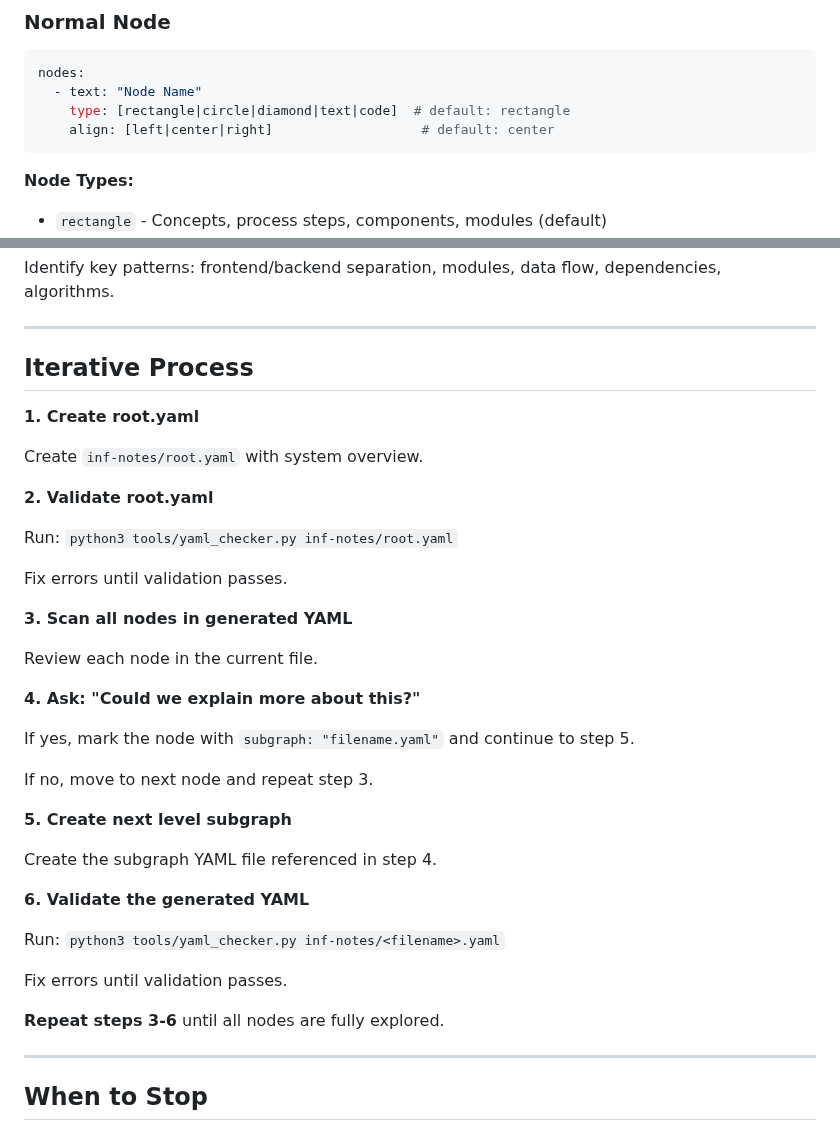
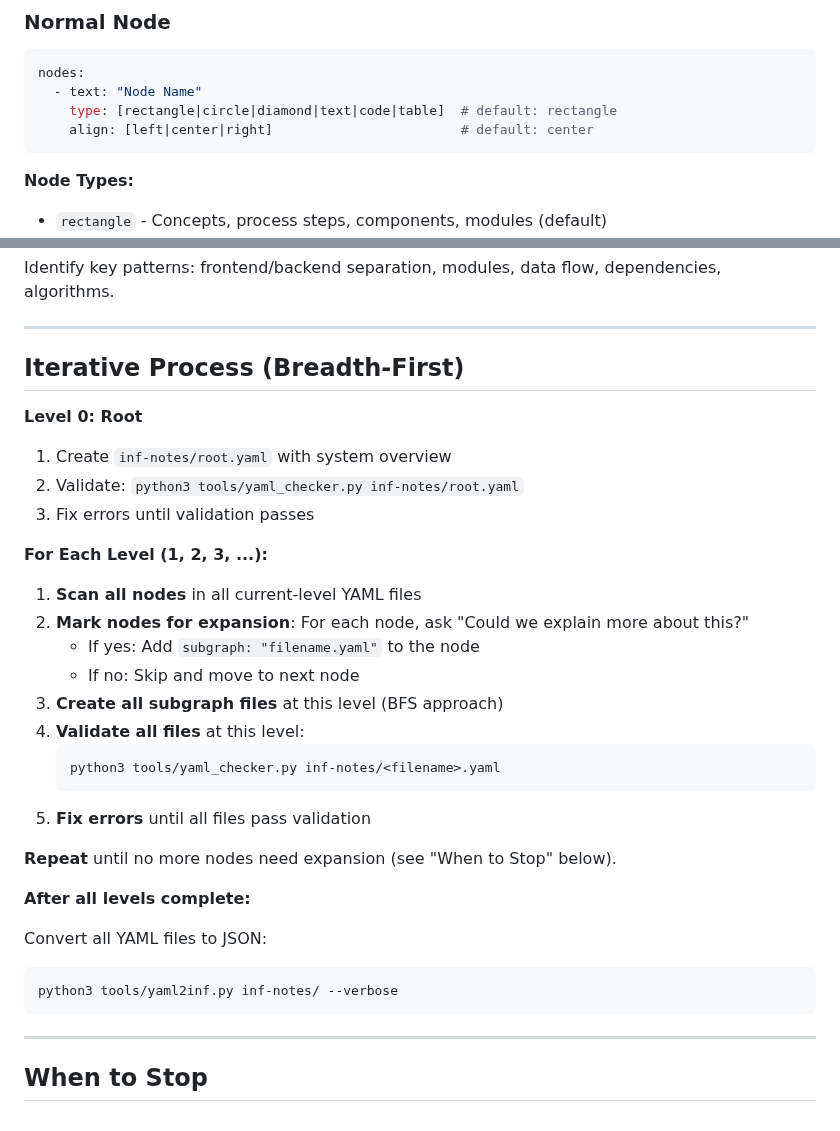
Before and after one commit to jysh1214/inf, a Markdown page: SKILL.md, 2 parts joined by grey strips. Drawn GitHub-style.

Commit message:
Improve SKILL.md: fix formatting and switch to BFS workflow
Changes:
- Added table type to Normal Node format specification
- Fixed inconsistent indentation in Core Principle (tabs to spaces)
- Added final YAML-to-JSON conversion step after workflow completes
- Changed workflow from depth-first to breadth-first search (BFS)
  - Complete one full level before going deeper
  - Better depth control and organization
  - Easier to decide when to stop
  - Batch validation per level

BFS approach allows better control over documentation depth by
processing all siblings at each level before descending further.

Co-Authored-By: Claude Sonnet 4.5 <noreply@anthropic.com>

````diff
--- a/SKILL.md
+++ b/SKILL.md
@@ -85,8 +85,8 @@ layout:
 ```yaml
 nodes:
   - text: "Node Name"
-    type: [rectangle|circle|diamond|text|code]  # default: rectangle
-    align: [left|center|right]                   # default: center
+    type: [rectangle|circle|diamond|text|code|table]  # default: rectangle
+    align: [left|center|right]                        # default: center
 ```
 
 **Node Types:**
@@ -262,39 +262,35 @@ Identify key patterns: frontend/backend separation, modules, data flow, dependen
 
 ---
 
-## Iterative Process
+## Iterative Process (Breadth-First)
 
-**1. Create root.yaml**
+**Level 0: Root**
 
-Create `inf-notes/root.yaml` with system overview.
+1. Create `inf-notes/root.yaml` with system overview
+2. Validate: `python3 tools/yaml_checker.py inf-notes/root.yaml`
+3. Fix errors until validation passes
 
-**2. Validate root.yaml**
+**For Each Level (1, 2, 3, ...):**
 
-Run: `python3 tools/yaml_checker.py inf-notes/root.yaml`
+1. **Scan all nodes** in all current-level YAML files
+2. **Mark nodes for expansion**: For each node, ask "Could we explain more about this?"
+   - If yes: Add `subgraph: "filename.yaml"` to the node
+   - If no: Skip and move to next node
+3. **Create all subgraph files** at this level (BFS approach)
+4. **Validate all files** at this level:
+   ```bash
+   python3 tools/yaml_checker.py inf-notes/<filename>.yaml
+   ```
+5. **Fix errors** until all files pass validation
 
-Fix errors until validation passes.
+**Repeat** until no more nodes need expansion (see "When to Stop" below).
 
-**3. Scan all nodes in generated YAML**
+**After all levels complete:**
 
-Review each node in the current file.
-
-**4. Ask: "Could we explain more about this?"**
-
-If yes, mark the node with `subgraph: "filename.yaml"` and continue to step 5.
-
-If no, move to next node and repeat step 3.
-
-**5. Create next level subgraph**
-
-Create the subgraph YAML file referenced in step 4.
-
-**6. Validate the generated YAML**
-
-Run: `python3 tools/yaml_checker.py inf-notes/<filename>.yaml`
-
-Fix errors until validation passes.
-
-**Repeat steps 3-6** until all nodes are fully explored.
+Convert all YAML files to JSON:
+```bash
+python3 tools/yaml2inf.py inf-notes/ --verbose
+```
 
 ---
 
````
Also changed, not shown: other parts of SKILL.md (+7 -7 lines).
